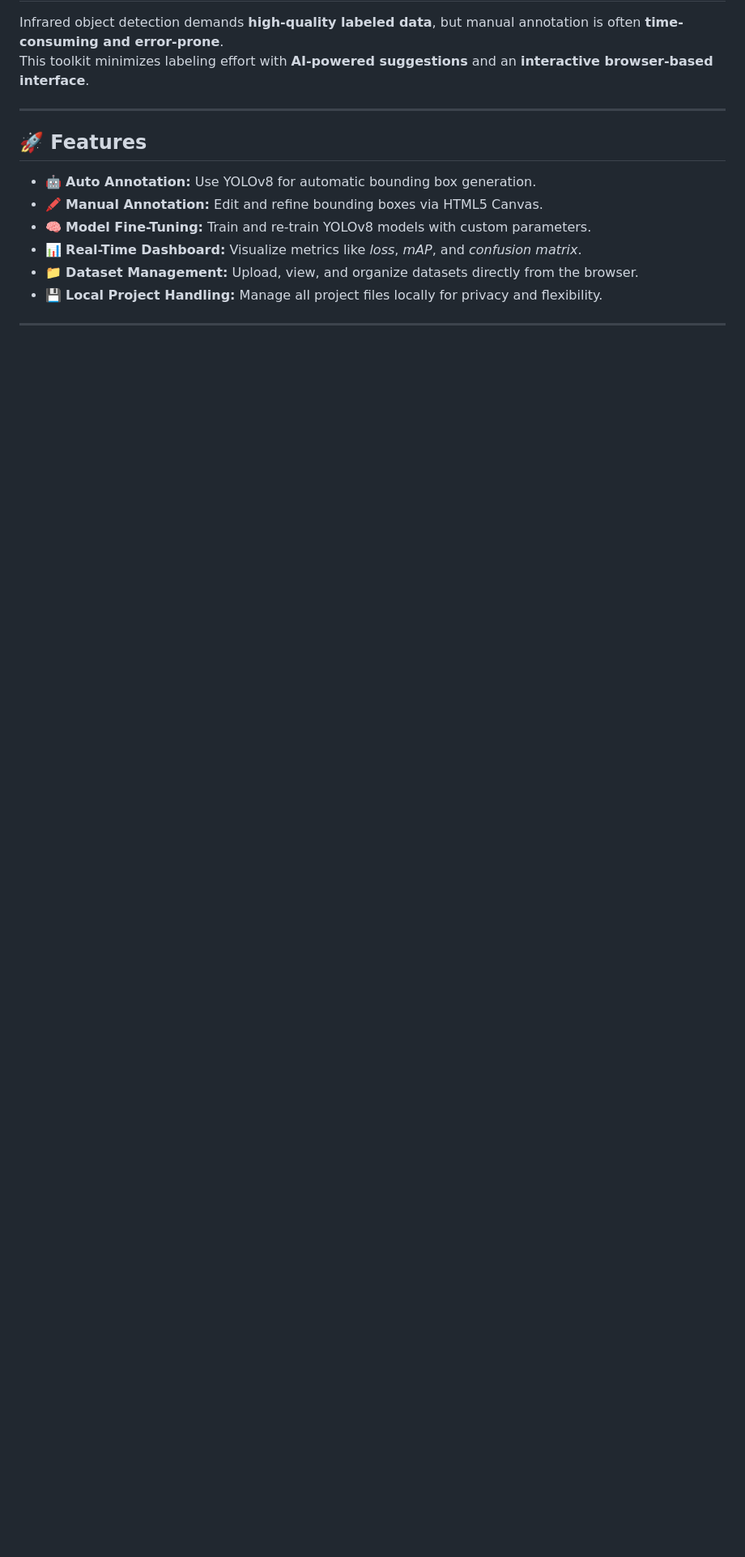
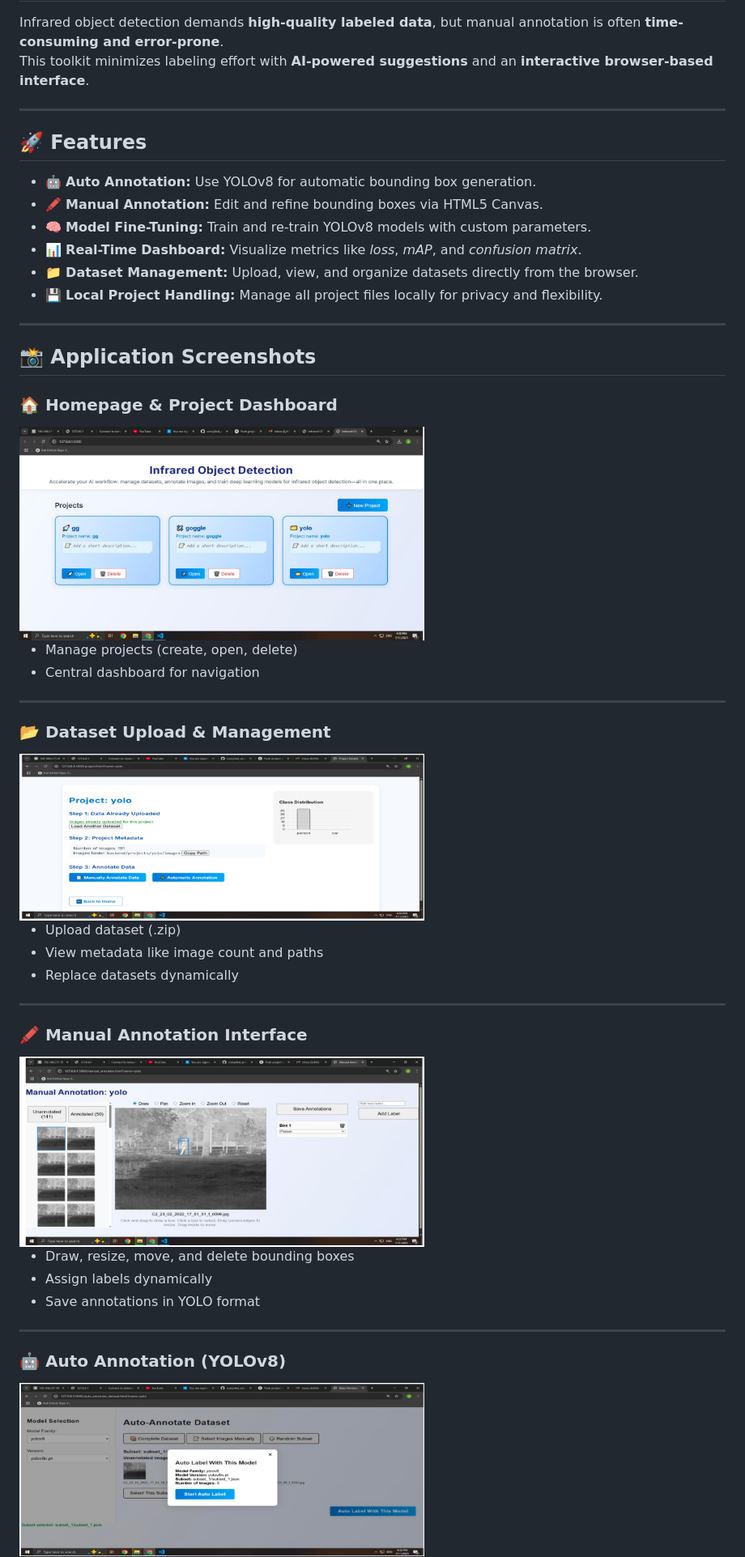
Before and after one commit to dishathakral/compiled_annotations, a Markdown page: README.md, the part around one of its changes. Shown at 81% size. Drawn GitHub-style; blank space fills up the shorter version.

```diff
--- a/README.md
+++ b/README.md
@@ -40,3 +40,34 @@ This toolkit minimizes labeling effort with **AI-powered suggestions** and an **
 - 💾 **Local Project Handling:** Manage all project files locally for privacy and flexibility.
 
 ---
+## 📸 Application Screenshots
+
+### 🏠 Homepage & Project Dashboard
+<img src="assets/dashboard_annotation.png" width="500"/>
+
+- Manage projects (create, open, delete)
+- Central dashboard for navigation
+
+---
+
+### 📂 Dataset Upload & Management
+<img src="assets/dataset_upload.png" width="500"/>
+
+- Upload dataset (.zip)
+- View metadata like image count and paths
+- Replace datasets dynamically
+
+---
+
+### 🖍️ Manual Annotation Interface
+<img src="assets/manual_annotation.png" width="500"/>
+
+- Draw, resize, move, and delete bounding boxes
+- Assign labels dynamically
+- Save annotations in YOLO format
+
+---
+
+### 🤖 Auto Annotation (YOLOv8)
+<img src="assets/Auto_annotation.png" width="500"/>
+
```
Also changed, not shown: other parts of README.md (+32 -0 lines).
